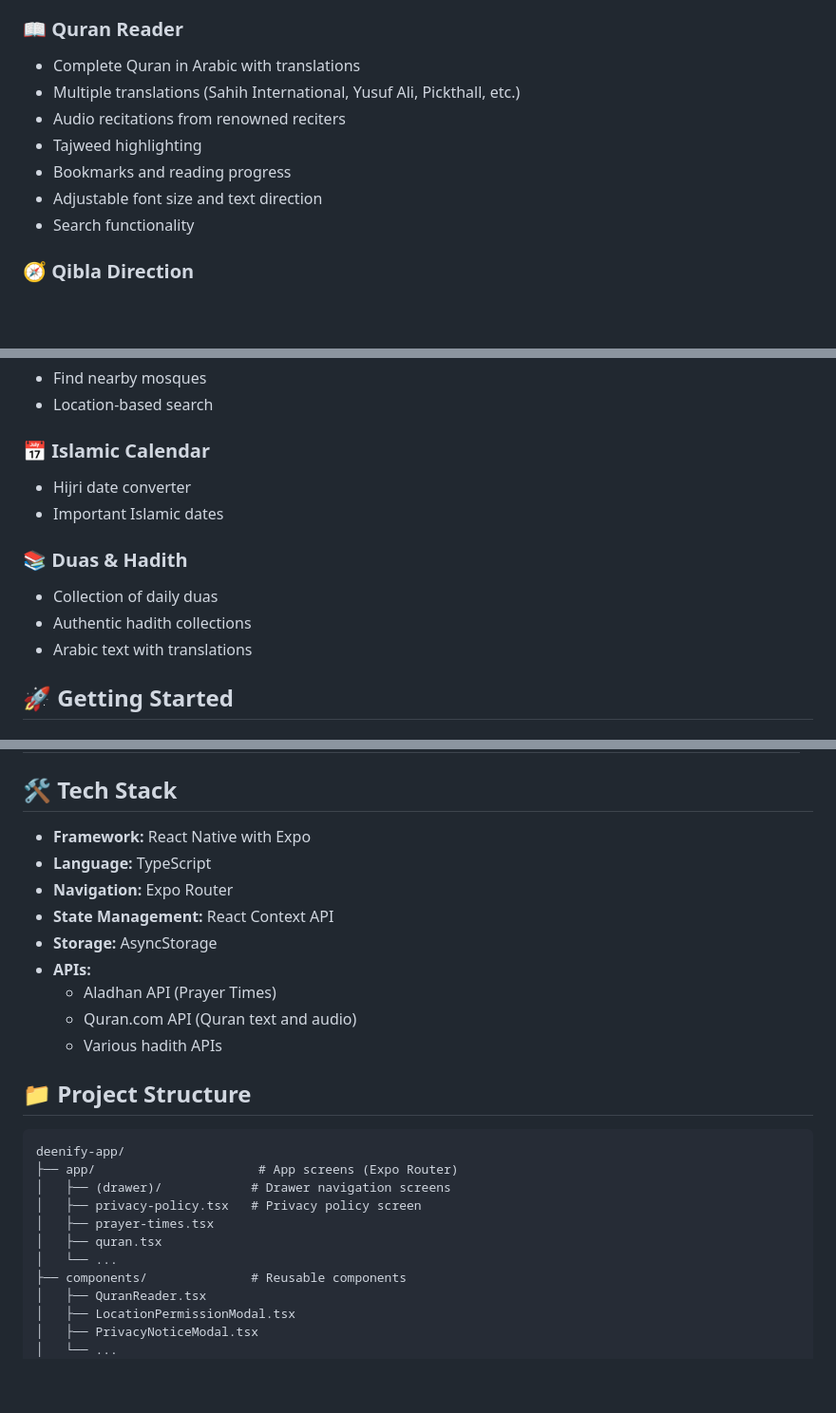
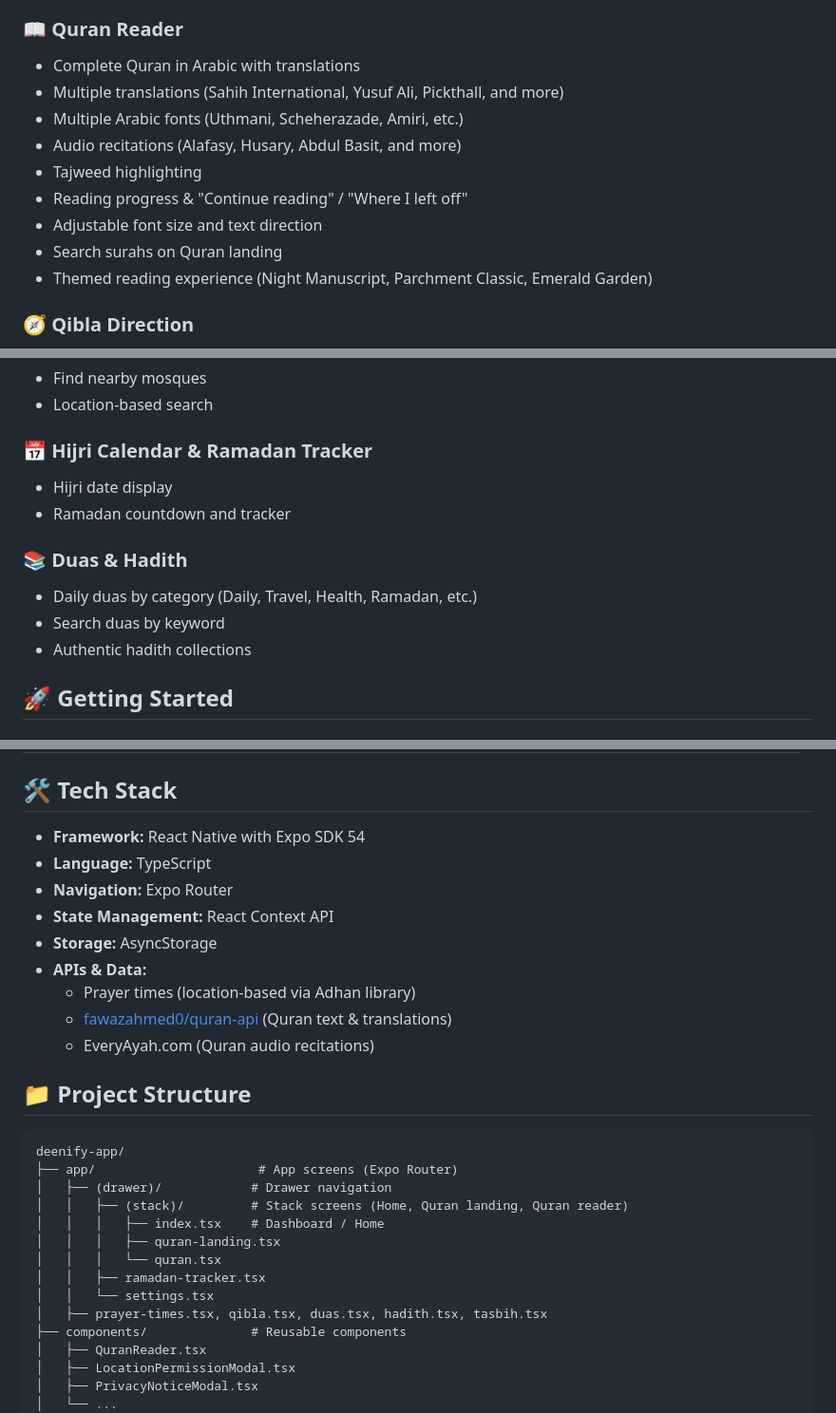
Before and after one commit to islam1974/deenify-app, a Markdown page: README.md, 3 parts joined by grey strips. Shown at 95% size. Rendered like a GitHub page; blank space fills up the shorter version.

Commit message:
Update README with current app features and tech stack

````diff
--- a/README.md
+++ b/README.md
@@ -17,12 +17,14 @@ Deenify is a comprehensive Islamic companion app that helps Muslims practice the
 
 ### 📖 Quran Reader
 - Complete Quran in Arabic with translations
-- Multiple translations (Sahih International, Yusuf Ali, Pickthall, etc.)
-- Audio recitations from renowned reciters
+- Multiple translations (Sahih International, Yusuf Ali, Pickthall, and more)
+- Multiple Arabic fonts (Uthmani, Scheherazade, Amiri, etc.)
+- Audio recitations (Alafasy, Husary, Abdul Basit, and more)
 - Tajweed highlighting
-- Bookmarks and reading progress
+- Reading progress & "Continue reading" / "Where I left off"
 - Adjustable font size and text direction
-- Search functionality
+- Search surahs on Quran landing
+- Themed reading experience (Night Manuscript, Parchment Classic, Emerald Garden)
 
 ### 🧭 Qibla Direction
 - Accurate Qibla compass
@@ -39,14 +41,14 @@ Deenify is a comprehensive Islamic companion app that helps Muslims practice the
 - Find nearby mosques
 - Location-based search
 
-### 📅 Islamic Calendar
-- Hijri date converter
-- Important Islamic dates
+### 📅 Hijri Calendar & Ramadan Tracker
+- Hijri date display
+- Ramadan countdown and tracker
 
 ### 📚 Duas & Hadith
-- Collection of daily duas
+- Daily duas by category (Daily, Travel, Health, Ramadan, etc.)
+- Search duas by keyword
 - Authentic hadith collections
-- Arabic text with translations
 
 ## 🚀 Getting Started
 
@@ -119,26 +121,29 @@ The app requests the following optional permissions:
 
 ## 🛠️ Tech Stack
 
-- **Framework:** React Native with Expo
+- **Framework:** React Native with Expo SDK 54
 - **Language:** TypeScript
 - **Navigation:** Expo Router
 - **State Management:** React Context API
 - **Storage:** AsyncStorage
-- **APIs:**
-  - Aladhan API (Prayer Times)
-  - Quran.com API (Quran text and audio)
-  - Various hadith APIs
+- **APIs & Data:**
+  - Prayer times (location-based via Adhan library)
+  - [fawazahmed0/quran-api](https://github.com/fawazahmed0/quran-api) (Quran text & translations)
+  - EveryAyah.com (Quran audio recitations)
 
 ## 📁 Project Structure
 
 ```
 deenify-app/
 ├── app/                      # App screens (Expo Router)
-│   ├── (drawer)/            # Drawer navigation screens
-│   ├── privacy-policy.tsx   # Privacy policy screen
-│   ├── prayer-times.tsx
-│   ├── quran.tsx
-│   └── ...
+│   ├── (drawer)/            # Drawer navigation
+│   │   ├── (stack)/         # Stack screens (Home, Quran landing, Quran reader)
+│   │   │   ├── index.tsx    # Dashboard / Home
+│   │   │   ├── quran-landing.tsx
+│   │   │   └── quran.tsx
+│   │   ├── ramadan-tracker.tsx
+│   │   └── settings.tsx
+│   ├── prayer-times.tsx, qibla.tsx, duas.tsx, hadith.tsx, tasbih.tsx
 ├── components/              # Reusable components
 │   ├── QuranReader.tsx
 │   ├── LocationPermissionModal.tsx
````
Also changed, not shown: other parts of README.md (+9 -9 lines).
